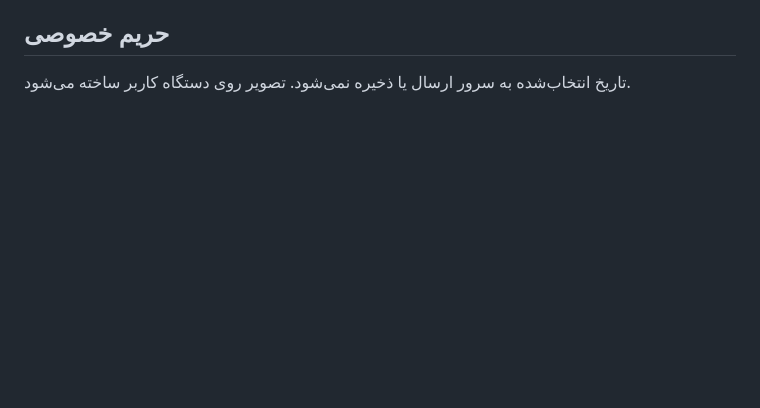
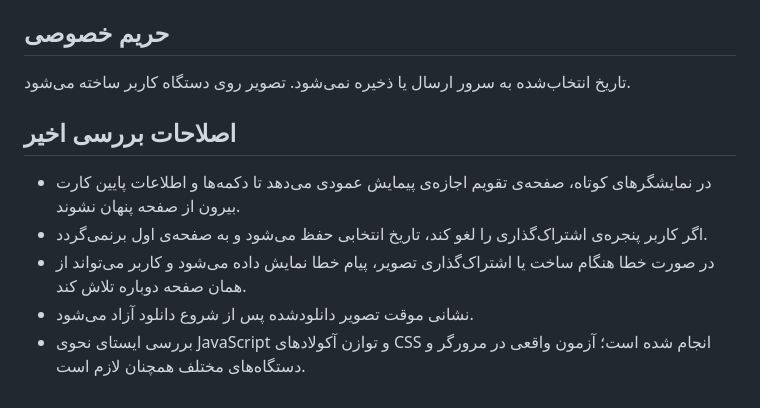
Before and after one commit to alfamaniya/invited-card, a Markdown page: README.md, the part around the change. Drawn GitHub-style; blank space fills up the shorter version.

Commit message:
Document recent usability fixes and validation

```diff
--- a/README.md
+++ b/README.md
@@ -36,3 +36,11 @@
 
 ## حریم خصوصی
 تاریخ انتخاب‌شده به سرور ارسال یا ذخیره نمی‌شود. تصویر روی دستگاه کاربر ساخته می‌شود.
+
+
+## اصلاحات بررسی اخیر
+- در نمایشگرهای کوتاه، صفحه‌ی تقویم اجازه‌ی پیمایش عمودی می‌دهد تا دکمه‌ها و اطلاعات پایین کارت بیرون از صفحه پنهان نشوند.
+- اگر کاربر پنجره‌ی اشتراک‌گذاری را لغو کند، تاریخ انتخابی حفظ می‌شود و به صفحه‌ی اول برنمی‌گردد.
+- در صورت خطا هنگام ساخت یا اشتراک‌گذاری تصویر، پیام خطا نمایش داده می‌شود و کاربر می‌تواند از همان صفحه دوباره تلاش کند.
+- نشانی موقت تصویر دانلودشده پس از شروع دانلود آزاد می‌شود.
+- بررسی ایستای نحوی JavaScript و توازن آکولادهای CSS انجام شده است؛ آزمون واقعی در مرورگر و دستگاه‌های مختلف همچنان لازم است.
```
